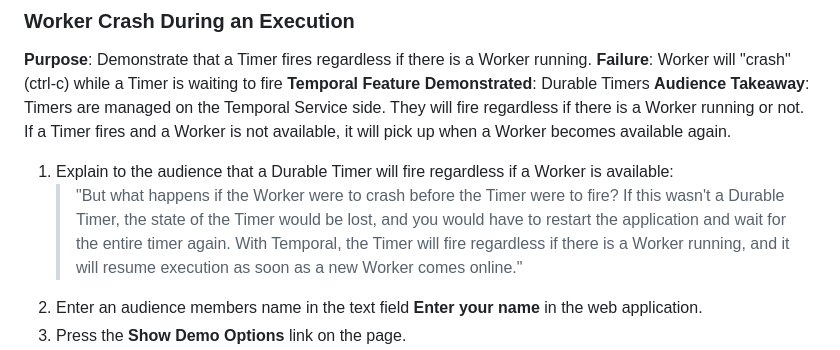
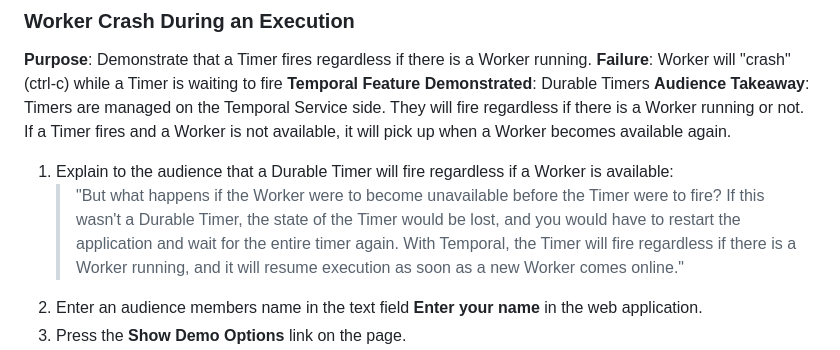
Before and after one commit to temporal-community/miab-build-invincible-apps-python, a Markdown page: README.md, the part around the change. Rendered like a GitHub page.

Commit message:
forgot one

```diff
--- a/README.md
+++ b/README.md
@@ -143,7 +143,7 @@ They will fire regardless if there is a Worker running or not.
 If a Timer fires and a Worker is not available, it will pick up when a Worker becomes available again.
 
 1. Explain to the audience that a Durable Timer will fire regardless if a Worker is available:
-    > "But what happens if the Worker were to crash before the Timer were to fire? If this wasn't a Durable Timer, the state of the Timer would be lost, and you would have to restart the application and wait for the entire timer again. With Temporal, the Timer will fire regardless if there is a Worker running, and it will resume execution as soon as a new Worker comes online."
+    > "But what happens if the Worker were to become unavailable before the Timer were to fire? If this wasn't a Durable Timer, the state of the Timer would be lost, and you would have to restart the application and wait for the entire timer again. With Temporal, the Timer will fire regardless if there is a Worker running, and it will resume execution as soon as a new Worker comes online."
 2. Enter an audience members name in the text field **Enter your name** in the web application.
 3. Press the **Show Demo Options** link on the page.
 4. In the **Sleep Duration (seconds)** section of the form, provide **10** in the **Number of Seconds** field and press the **Get Greeting** button.
```
